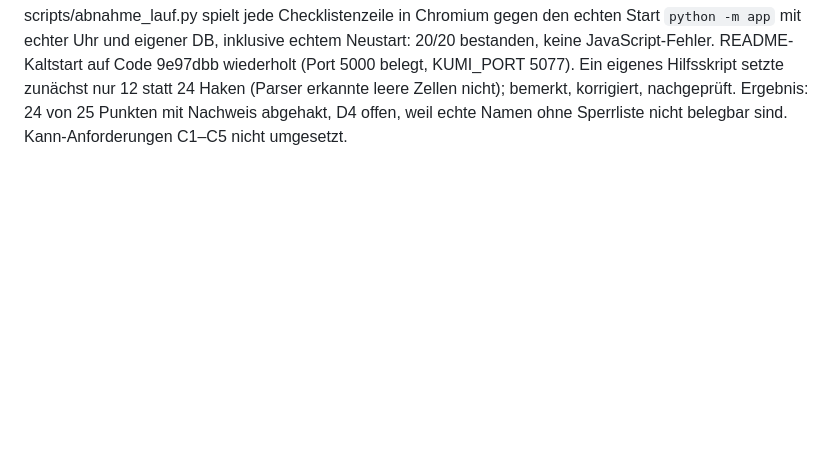
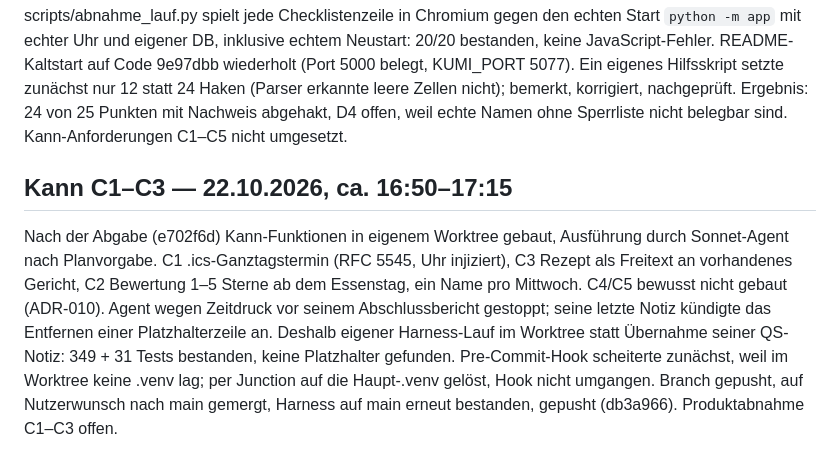
Before and after one commit to TBU-Filehouse/Kulinarischer-Mittwoch, a Markdown page: 02-journal.md, the part around the change. Rendered like a GitHub page; blank space fills up the shorter version.

```diff
--- a/02-journal.md
+++ b/02-journal.md
@@ -102,3 +102,6 @@ OODA ergab: keine fehlende Funktion, sondern Nachweis/Doku-Lücken (Checkliste b
 ## Abnahme und Abgabe — 22.10.2026, 16:39–16:50
 Nutzer hob für die Abnahme-Checkliste die Regel „nur die Person setzt Haken“ auf (ADR-009) und nannte den Excel-Doppelklick als wichtigsten Punkt. Excel 16 auf diesem Rechner, .csv per Dateizuordnung mit Excel, deutsches Gebietsschema (Listentrennzeichen ;). Erster Versuch: Excel öffnete die Datei, war aber noch nicht per COM erreichbar; danach ausgelesen. Die per Browser aus der App geladene Datei ergibt in Excel 5 Zeilen, 5 Spalten, „Brot; Butter“ in einer Zelle, korrekte Umlaute, Beträge als Zahlen (Summe 324,05).
 scripts/abnahme_lauf.py spielt jede Checklistenzeile in Chromium gegen den echten Start `python -m app` mit echter Uhr und eigener DB, inklusive echtem Neustart: 20/20 bestanden, keine JavaScript-Fehler. README-Kaltstart auf Code 9e97dbb wiederholt (Port 5000 belegt, KUMI_PORT 5077). Ein eigenes Hilfsskript setzte zunächst nur 12 statt 24 Haken (Parser erkannte leere Zellen nicht); bemerkt, korrigiert, nachgeprüft. Ergebnis: 24 von 25 Punkten mit Nachweis abgehakt, D4 offen, weil echte Namen ohne Sperrliste nicht belegbar sind. Kann-Anforderungen C1–C5 nicht umgesetzt.
+
+## Kann C1–C3 — 22.10.2026, ca. 16:50–17:15
+Nach der Abgabe (e702f6d) Kann-Funktionen in eigenem Worktree gebaut, Ausführung durch Sonnet-Agent nach Planvorgabe. C1 .ics-Ganztagstermin (RFC 5545, Uhr injiziert), C3 Rezept als Freitext an vorhandenes Gericht, C2 Bewertung 1–5 Sterne ab dem Essenstag, ein Name pro Mittwoch. C4/C5 bewusst nicht gebaut (ADR-010). Agent wegen Zeitdruck vor seinem Abschlussbericht gestoppt; seine letzte Notiz kündigte das Entfernen einer Platzhalterzeile an. Deshalb eigener Harness-Lauf im Worktree statt Übernahme seiner QS-Notiz: 349 + 31 Tests bestanden, keine Platzhalter gefunden. Pre-Commit-Hook scheiterte zunächst, weil im Worktree keine .venv lag; per Junction auf die Haupt-.venv gelöst, Hook nicht umgangen. Branch gepusht, auf Nutzerwunsch nach main gemergt, Harness auf main erneut bestanden, gepusht (db3a966). Produktabnahme C1–C3 offen.
```
Also changed, not shown: CONTEXT.md (+3 -0 lines), README.md (+1 -1 lines).
